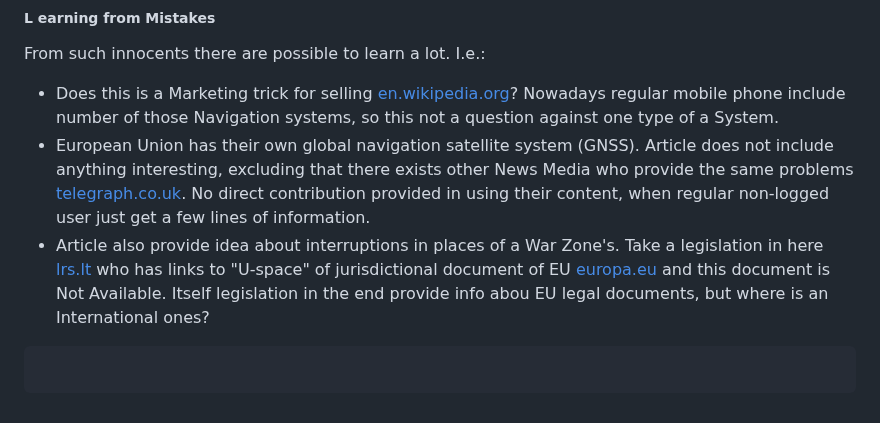
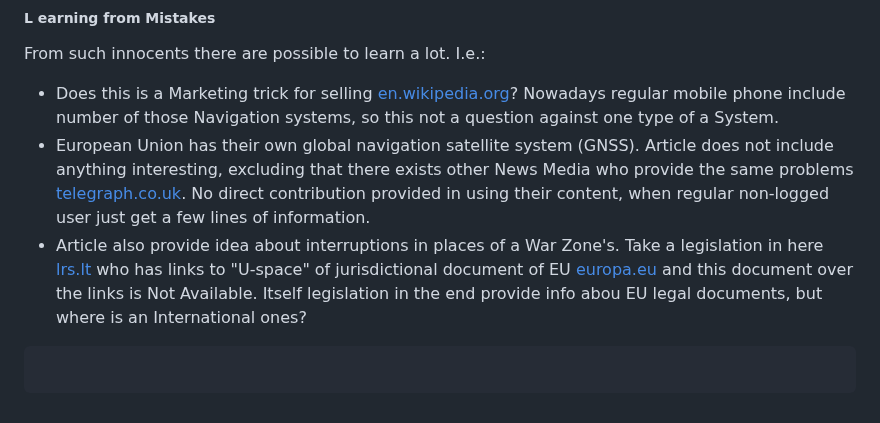
Before and after one commit to PolVilniusTech/public.incident.reporting.timeline.md, a Markdown page: timeline/RandomCorner.md, the part around the change. Drawn GitHub-style.

````diff
--- a/timeline/RandomCorner.md
+++ b/timeline/RandomCorner.md
@@ -557,7 +557,7 @@ Journalism.
 From such innocents there are possible to learn a lot. I.e.:
 * Does this is a Marketing trick for selling [en.wikipedia.org](https://en.wikipedia.org/wiki/GLONASS)? Nowadays regular mobile phone include number of those Navigation systems, so this not a question against one type of a System.
 * European Union has their own global navigation satellite system (GNSS). Article does not include anything interesting, excluding that there exists other News Media who provide the same problems [telegraph.co.uk](https://www.telegraph.co.uk/search/?q=GPS&p=0&sortby=date). No direct contribution provided in using their content, when regular non-logged user just get a few lines of information.
-* Article also provide idea about interruptions in places of a War Zone's. Take a legislation in here [lrs.lt](https://e-seimas.lrs.lt/portal/legalAct/lt/TAD/TAIS.112075/asr) who has links to "U-space" of jurisdictional document of EU [europa.eu](https://eur-lex.europa.eu/legal-content/LT/TXT/?uri=CELEX:3664R2021) and this document is Not Available. Itself legislation in the end provide info abou EU legal documents, but where is an International ones?
+* Article also provide idea about interruptions in places of a War Zone's. Take a legislation in here [lrs.lt](https://e-seimas.lrs.lt/portal/legalAct/lt/TAD/TAIS.112075/asr) who has links to "U-space" of jurisdictional document of EU [europa.eu](https://eur-lex.europa.eu/legal-content/LT/TXT/?uri=CELEX:3664R2021) and this document over the links is Not Available. Itself legislation in the end provide info abou EU legal documents, but where is an International ones?
 ```
 
 ```
````
